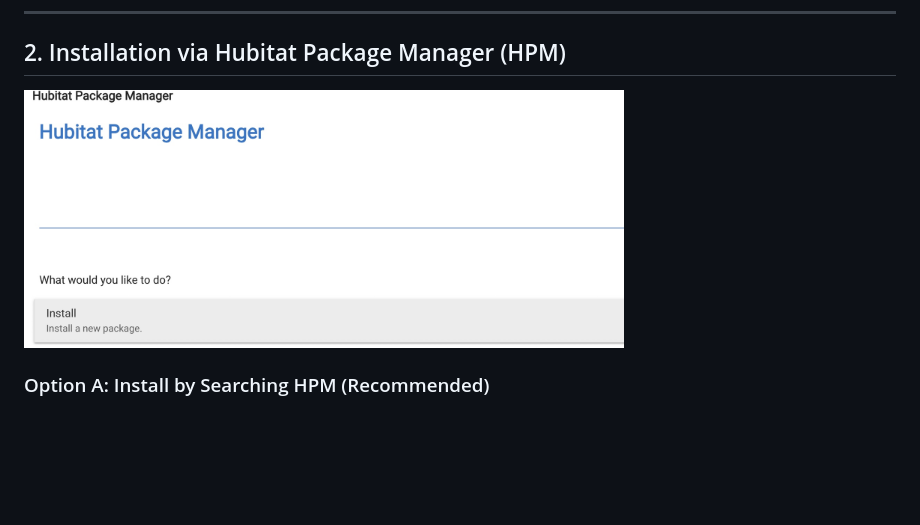
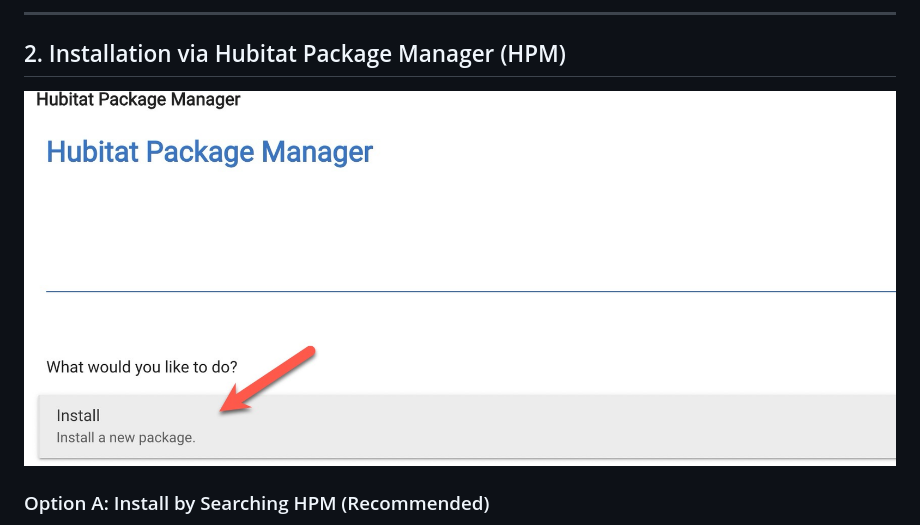
Before and after one commit to KurtSanders/Hubitat-Daiken-Split-Manager, a Markdown page: README.md, the part around one of its changes. GitHub-like rendering; pictures changed too: images/hpm-install.jpg; blank space fills up the shorter version.

```diff
--- a/README.md
+++ b/README.md
@@ -79,7 +86,7 @@ curl -s -X POST "[http://10.0.0.136/dsiot/multireq](http://10.0.0.136/dsiot/mult
 
 ## 2. Installation via Hubitat Package Manager (HPM)
 
-<img src="images/hpm-install.jpg" alt="Hubitat Package Manager Install" width="600" height="400">
+<img src="images/hpm-install.jpg" alt="Hubitat Package Manager Install" height="400">
 
 
 ### Option A: Install by Searching HPM (Recommended)
```
Also changed, not shown: other parts of README.md (+9 -2 lines), 2 other files.
